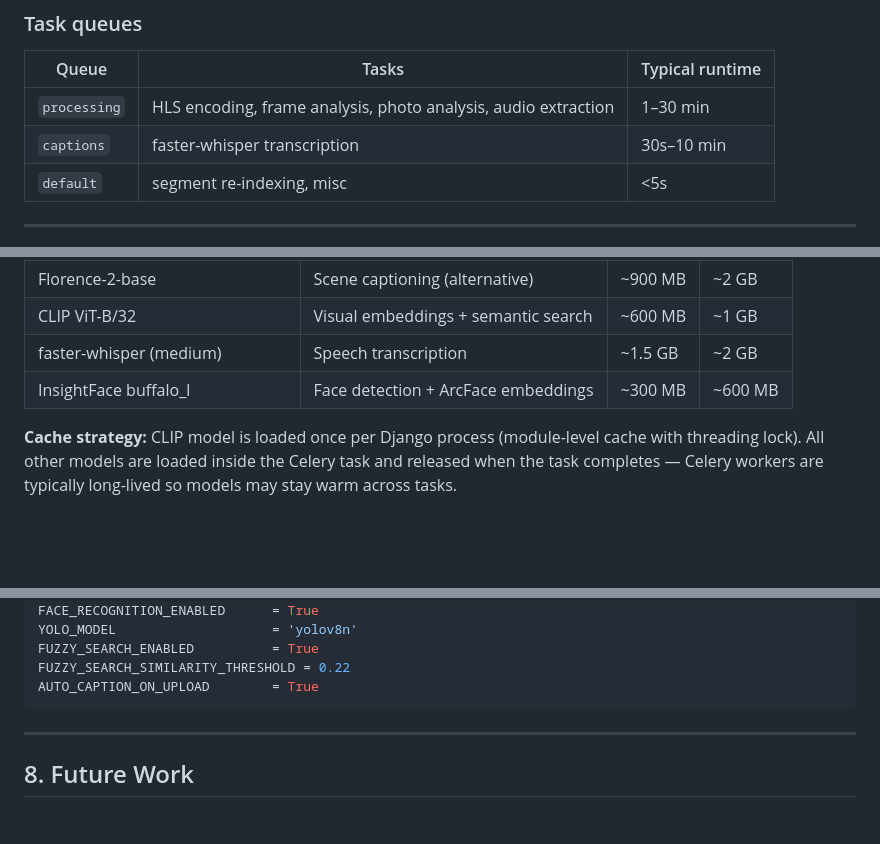
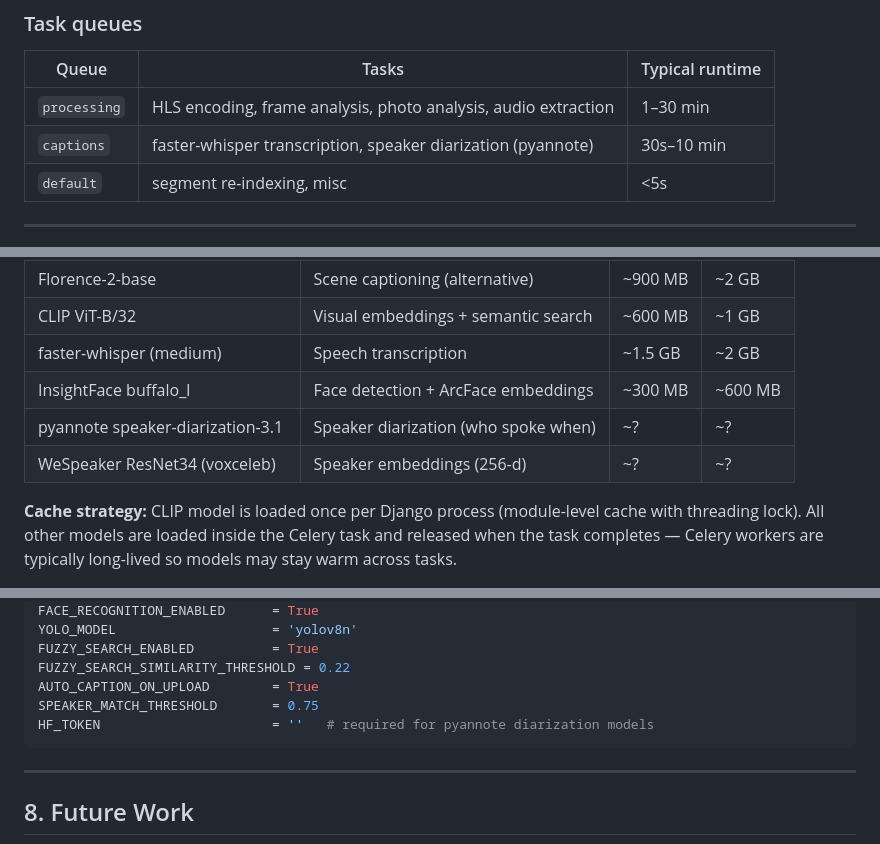
Before and after one commit to smaskara1812/ClipLens, a Markdown page: readme.md, 3 parts joined by grey strips. GitHub-like rendering; blank space fills up the shorter version.

````diff
--- a/readme.md
+++ b/readme.md
@@ -193,7 +216,7 @@ Celery task queued (queue='processing')
 | Queue        | Tasks                                                          | Typical runtime |
 | ------------ | -------------------------------------------------------------- | --------------- |
 | `processing` | HLS encoding, frame analysis, photo analysis, audio extraction | 1–30 min        |
-| `captions`   | faster-whisper transcription                                   | 30s–10 min      |
+| `captions`   | faster-whisper transcription, speaker diarization (pyannote)    | 30s–10 min      |
 | `default`    | segment re-indexing, misc                                      | <5s             |
 
 
@@ -230,6 +253,8 @@ All caps apply after active filters (channel/category/duration/date) have narrow
 | CLIP ViT-B/32                     | Visual embeddings + semantic search | ~600 MB | ~1 GB   |
 | faster-whisper (medium)           | Speech transcription                | ~1.5 GB | ~2 GB   |
 | InsightFace buffalo_l             | Face detection + ArcFace embeddings | ~300 MB | ~600 MB |
+| pyannote speaker-diarization-3.1  | Speaker diarization (who spoke when) | ~?     | ~?      |
+| WeSpeaker ResNet34 (voxceleb)     | Speaker embeddings (256-d)          | ~?     | ~?      |
 
 
 **Cache strategy:** CLIP model is loaded once per Django process (module-level cache with threading lock). All other models are loaded inside the Celery task and released when the task completes — Celery workers are typically long-lived so models may stay warm across tasks.
@@ -250,6 +275,8 @@ YOLO_MODEL                    = 'yolov8n'
 FUZZY_SEARCH_ENABLED          = True
 FUZZY_SEARCH_SIMILARITY_THRESHOLD = 0.22
 AUTO_CAPTION_ON_UPLOAD        = True
+SPEAKER_MATCH_THRESHOLD       = 0.75
+HF_TOKEN                      = ''   # required for pyannote diarization models
 ```
 
 ---
````
Also changed, not shown: other parts of readme.md (+23 -0 lines).
